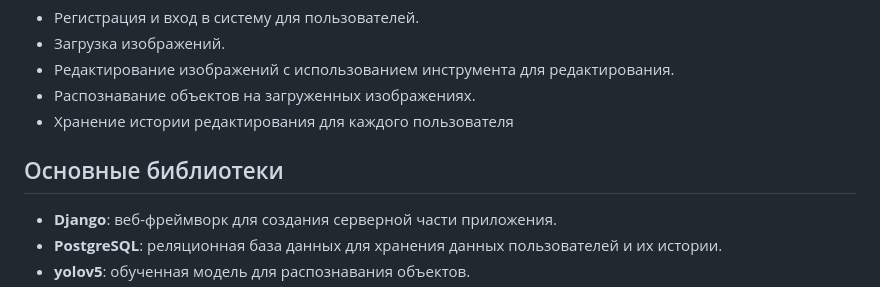
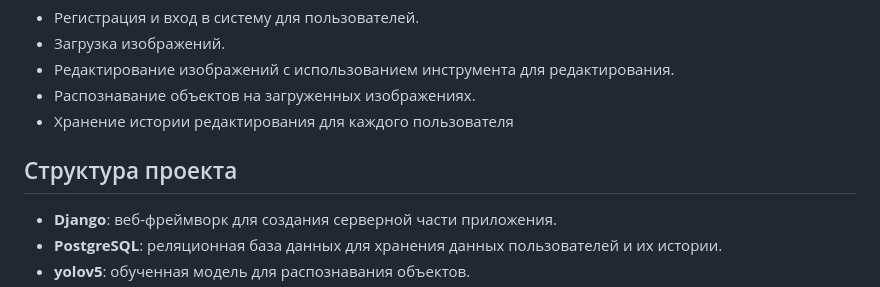
Before and after one commit to DumpishSad/mysite, a Markdown page: README.md, the part around the change. Rendered like a GitHub page.

```diff
--- a/README.md
+++ b/README.md
@@ -10,7 +10,7 @@
 - Редактирование изображений с использованием инструмента для редактирования.
 - Распознавание объектов на загруженных изображениях.
 - Хранение истории редактирования для каждого пользователя
-## Основные библиотеки
+## Структура проекта
 
 - **Django**: веб-фреймворк для создания серверной части приложения.
 - **PostgreSQL**: реляционная база данных для хранения данных пользователей и их истории.
```
